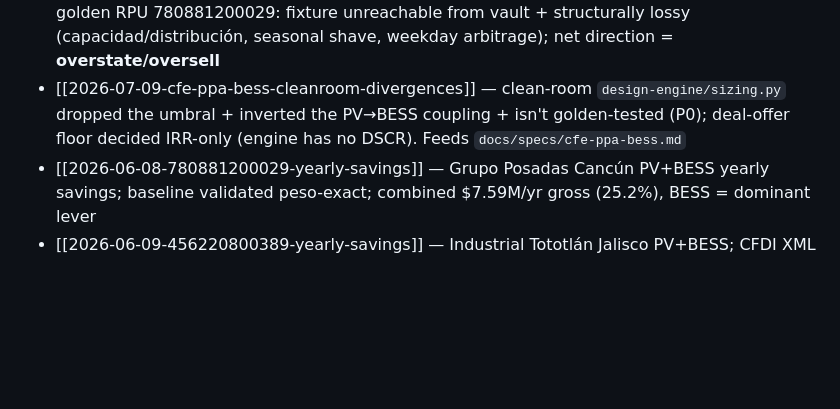
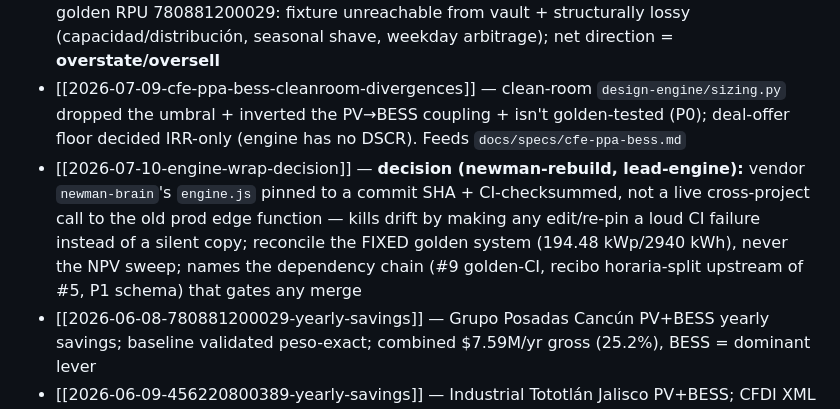
Before and after one commit to NewmanTech27/newman-brain, a Markdown page: vault/wiki/index.md, the part around the change. Drawn GitHub-style; blank space fills up the shorter version.

```diff
--- a/vault/wiki/index.md
+++ b/vault/wiki/index.md
@@ -116,6 +116,7 @@
 - [[2026-07-10-extraction-golden-proof-scope]] — golden test PASSED (18/18, exit 0) on RPU 780881200029: exact scope of what the proof covers (vault `cfe_savings` extract→arithmetic, 1 RPU/GDMTH/SIN) vs what it does NOT (other formats, failure paths, the whole live production pipeline, the divergent `design-engine`, dashboard/deploy)
 - [[2026-07-09-sizing-py-golden-ingest-materiality]] — clean-room `sizing.py` can't reproduce golden RPU 780881200029: fixture unreachable from vault + structurally lossy (capacidad/distribución, seasonal shave, weekday arbitrage); net direction = **overstate/oversell**
 - [[2026-07-09-cfe-ppa-bess-cleanroom-divergences]] — clean-room `design-engine/sizing.py` dropped the umbral + inverted the PV→BESS coupling + isn't golden-tested (P0); deal-offer floor decided IRR-only (engine has no DSCR). Feeds `docs/specs/cfe-ppa-bess.md`
+- [[2026-07-10-engine-wrap-decision]] — **decision (newman-rebuild, lead-engine):** vendor `newman-brain`'s `engine.js` pinned to a commit SHA + CI-checksummed, not a live cross-project call to the old prod edge function — kills drift by making any edit/re-pin a loud CI failure instead of a silent copy; reconcile the FIXED golden system (194.48 kWp/2940 kWh), never the NPV sweep; names the dependency chain (#9 golden-CI, recibo horaria-split upstream of #5, P1 schema) that gates any merge
 - [[2026-06-08-780881200029-yearly-savings]] — Grupo Posadas Cancún PV+BESS yearly savings; baseline validated peso-exact; combined $7.59M/yr gross (25.2%), BESS = dominant lever
 - [[2026-06-09-456220800389-yearly-savings]] — Industrial Tototlán Jalisco PV+BESS; CFDI XML bills; combined $4.31M/yr gross (27.6%), TIR 22.5% / payback 5.0y; with FP correction $5.18M/yr (33.2%), TIR 27.8% / payback 4.0y; PV = dominant lever
 - [[2026-06-09-456220800389-propuesta]] — client-facing Spanish proposal for 456220800389: PV 700 kWp + BESS 1,700 kWh/850 kW + FP correction; $5.18M/yr (33.2%), TIR 27.8%, payback 4.0y
```
Also changed, not shown: vault/wiki/log.md (+8 -0 lines), 1 other file.
